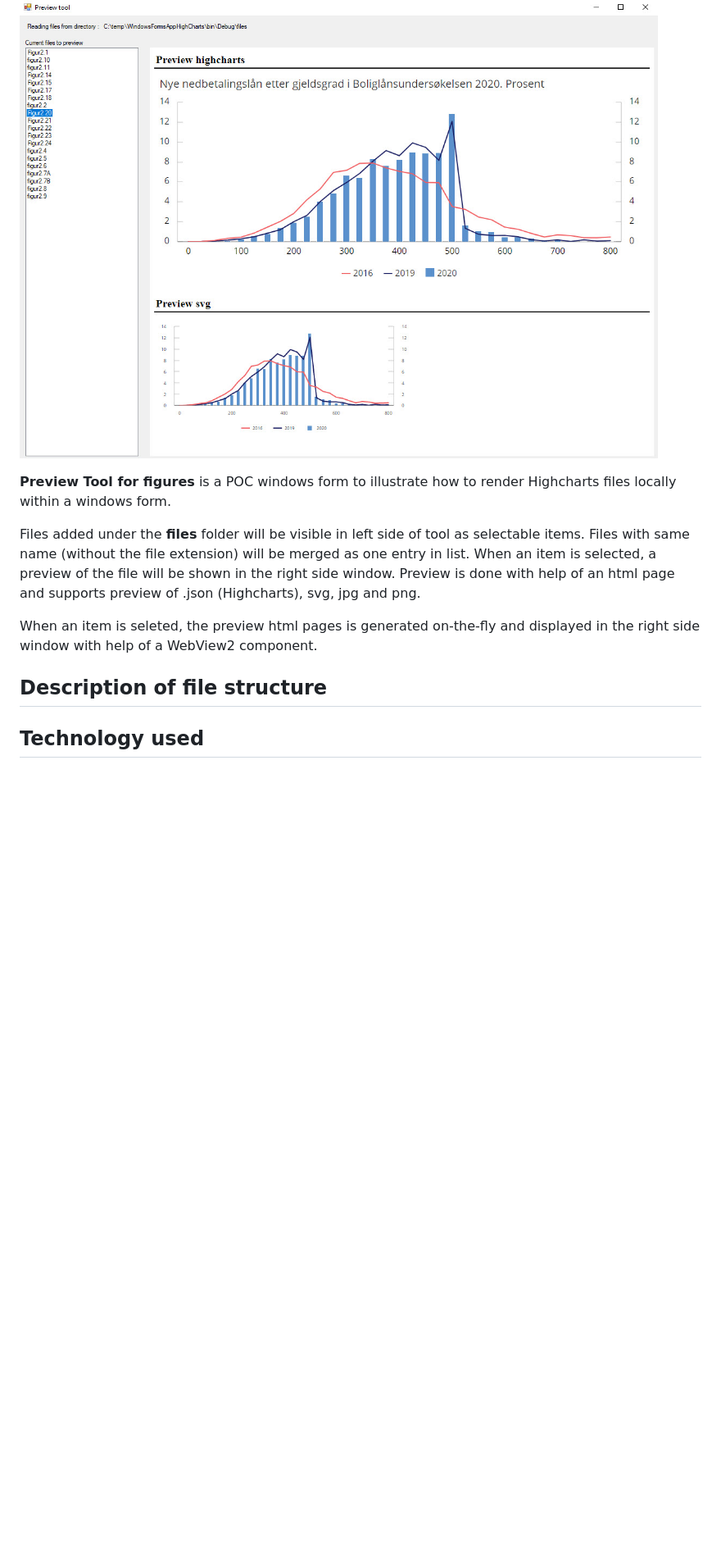
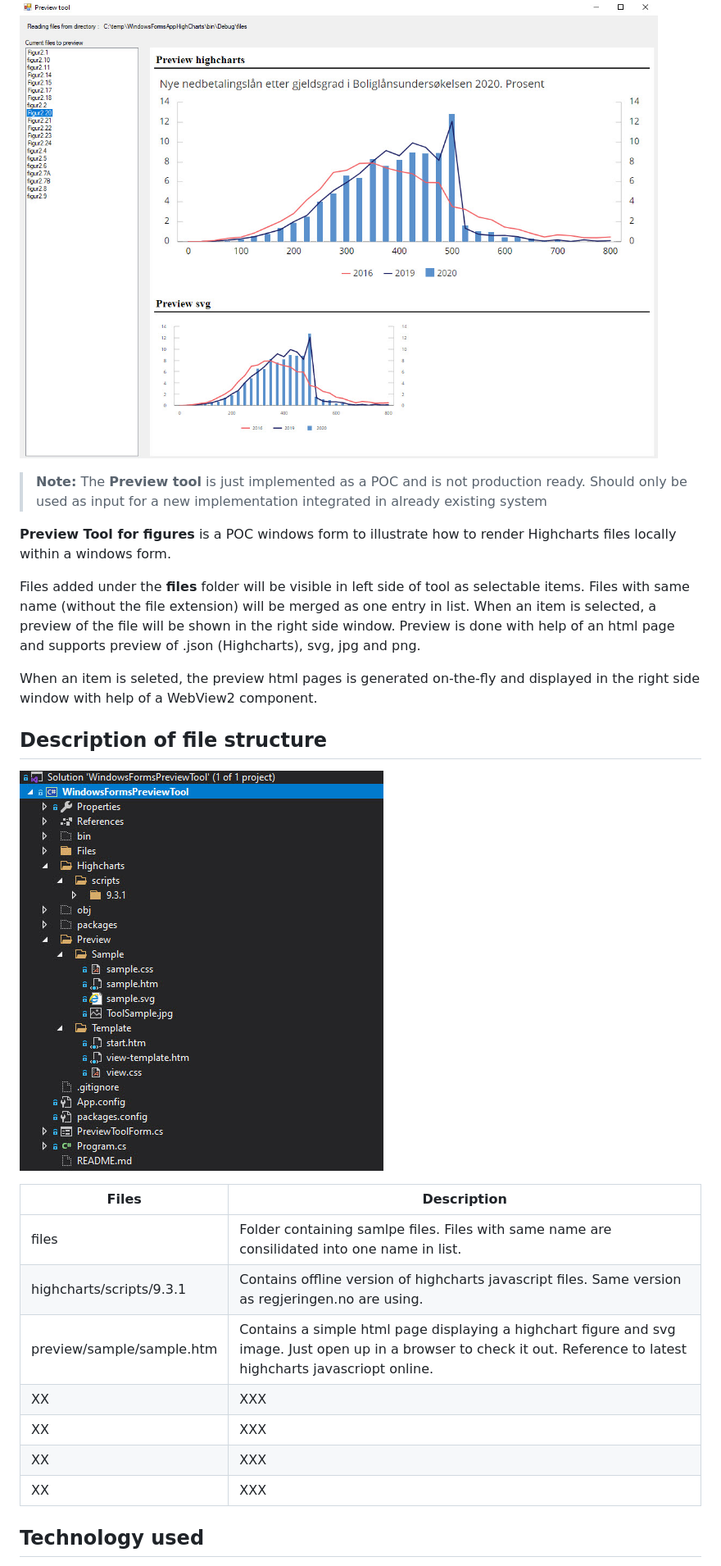
Before and after one commit to najro/PreviewTool, a Markdown page: README.md, the part around the change printed below. Shown: that part at 82% size. Rendered like a GitHub page; pictures changed too: Preview/Sample/ToolFileStructure.jpg (added); blank space fills up the shorter version.

Commit message:
adding more doc

```diff
--- a/README.md
+++ b/README.md
@@ -2,6 +2,7 @@
 
 ![Preview of tool](/Preview/Sample/ToolSample.jpg "Preview of tool")
 
+> **Note:** The **Preview tool** is just implemented as a POC and is not production ready. Should only be used as input for a new implementation integrated in already existing system
 
 **Preview Tool for figures** is a POC windows form to illustrate how to render Highcharts files locally within a windows form.
 
@@ -14,7 +15,17 @@ When an item is seleted, the preview html pages is generated on-the-fly and disp
 
 ##  Description of file structure
 
+![File structure of tool](/Preview/Sample/ToolFileStructure.jpg "File structure of tool")
 
+|Files						|Description
+|---------------------------|-------------------------------
+|files 						| Folder containing  samlpe files. Files with same name are consilidated into  one name in list.
+|highcharts/scripts/9.3.1	| Contains offline version of highcharts javascript files. Same version as regjeringen.no are using.
+|preview/sample/sample.htm	|Contains a simple html page displaying a highchart figure and svg image. Just open up in a browser to check it out. Reference to latest highcharts javascriopt online.
+|XX|     XXX
+|XX|     XXX
+|XX|     XXX
+|XX|     XXX
 
 ##  Technology used
 - Visual Studio 2019
```
Also changed, not shown: other parts of README.md (+1 -1 lines), 1 other file.
